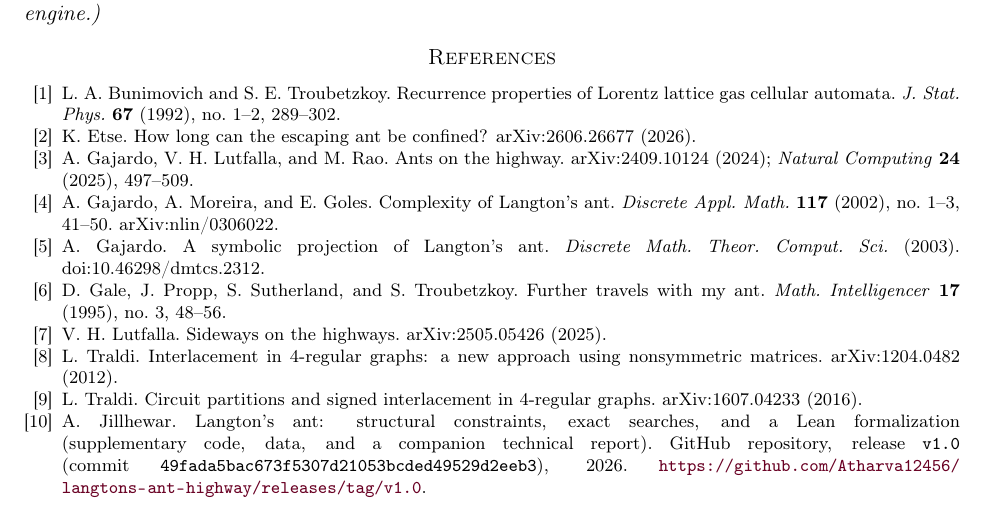
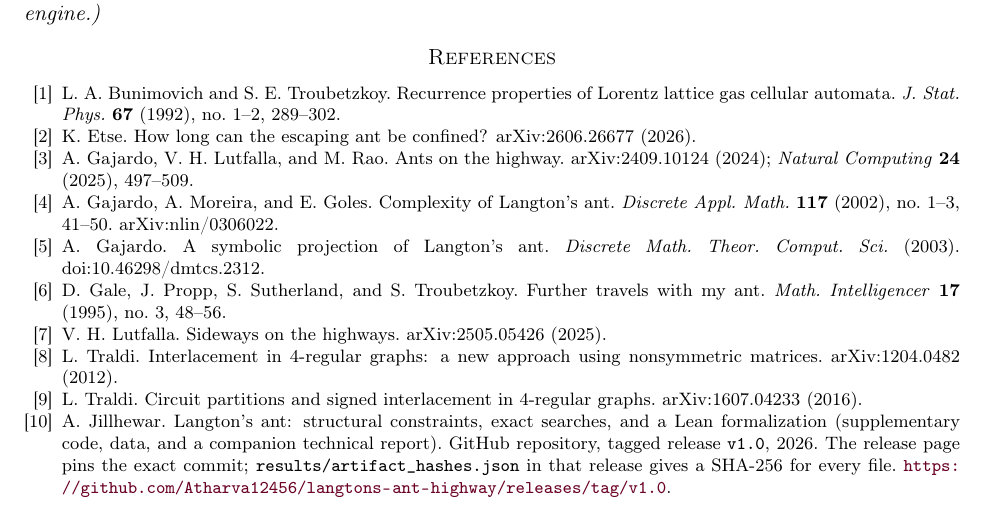
Before and after one commit to Atharva12456/langtons-ant-highway, a LaTeX paper (paper/main.tex): part of page 18 of 18, cut so that both start at the same text. Compiled offline with pdfLaTeX.

Commit message:
Cite v1.0 release tag (not a self-referential commit hash)
A commit hash cannot appear inside the commit it names, so reference [10] now
cites the tagged release; the release page pins the exact commit and
results/artifact_hashes.json gives SHA-256 for every released file.

Co-Authored-By: Claude Opus 4.8 <noreply@anthropic.com>

```diff
--- a/paper/main.tex
+++ b/paper/main.tex
@@ -1367,8 +1367,9 @@ L.~Traldi.
 A.~Jillhewar.
 \newblock Langton's ant: structural constraints, exact searches, and a Lean
 formalization (supplementary code, data, and a companion technical report).
-\newblock GitHub repository, release \texttt{v1.0} (commit
-\texttt{49fada5bac673f5307d21053bcded49529d2eeb3}), 2026.
+\newblock GitHub repository, tagged release \texttt{v1.0}, 2026. The release page pins
+the exact commit; \texttt{results/artifact\_hashes.json} in that release gives a
+SHA-256 for every file.
 \newblock \url{https://github.com/Atharva12456/langtons-ant-highway/releases/tag/v1.0}.
 
 \end{thebibliography}
```
Also changed, not shown: 1 other file.
